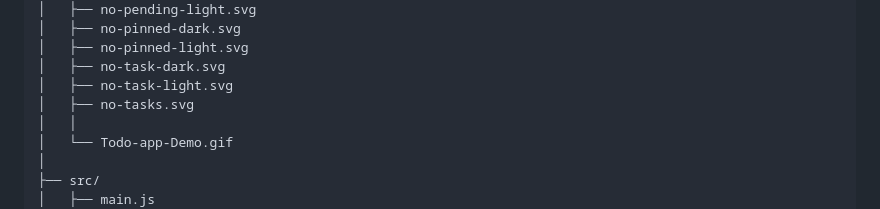
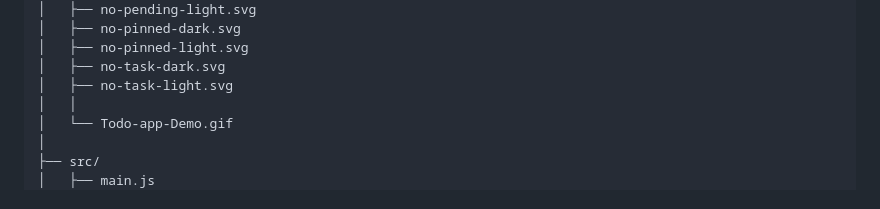
Before and after one commit to sushantshinde7/modular-todo-js, a Markdown page: README.md, the part around the change. Drawn GitHub-style.

Commit message:
remove unused no-tasks asset and sync service worker cache paths

```diff
--- a/README.md
+++ b/README.md
@@ -110,7 +110,6 @@ modular-todo-js/
 │   ├── no-pinned-light.svg
 │   ├── no-task-dark.svg
 │   ├── no-task-light.svg
-│   ├── no-tasks.svg
 │   │
 │   └── Todo-app-Demo.gif
 │
```
